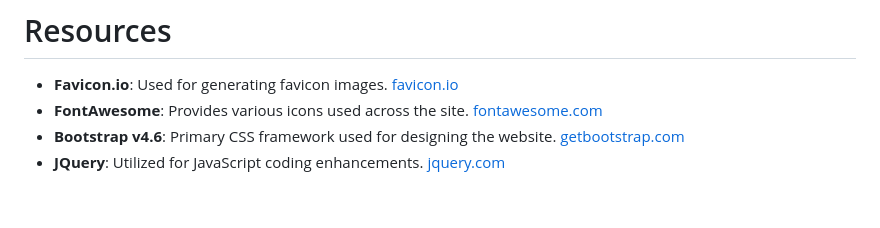
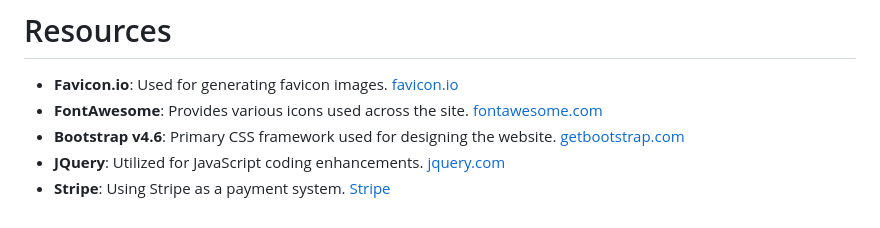
Before and after one commit to Julius-88/ludus-nexus, a Markdown page: readme.md, the part around the change. Drawn GitHub-style.

Commit message:
Add Stripe to Resources section in README

```diff
--- a/readme.md
+++ b/readme.md
@@ -210,3 +210,4 @@ The issue is under investigation, and a solution has not yet been implemented.
 - **FontAwesome**: Provides various icons used across the site. [fontawesome.com](https://fontawesome.com/)
 - **Bootstrap v4.6**: Primary CSS framework used for designing the website. [getbootstrap.com](https://getbootstrap.com/docs/4.6/getting-started/introduction/)
 - **JQuery**: Utilized for JavaScript coding enhancements. [jquery.com](https://jquery.com/)
+- **Stripe**: Using Stripe as a payment system. [Stripe](https://stripe.com/docs)
```
